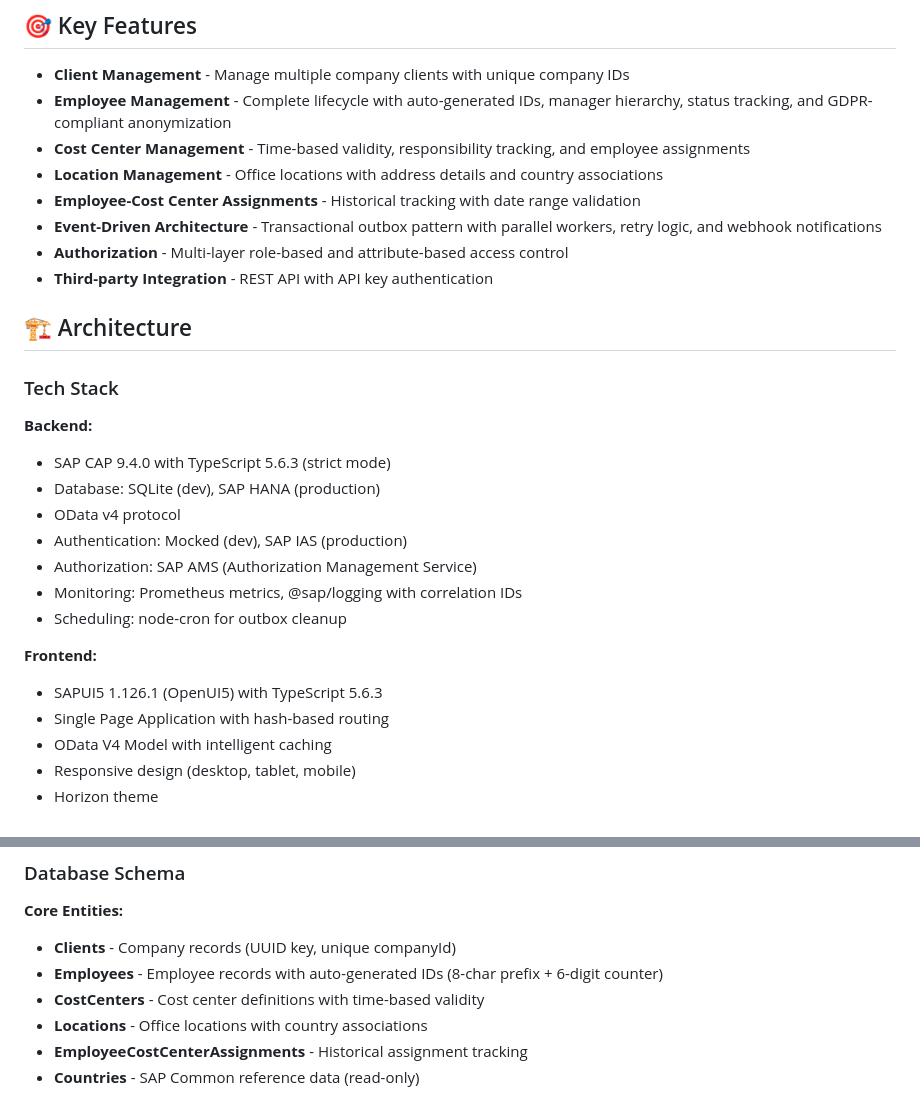
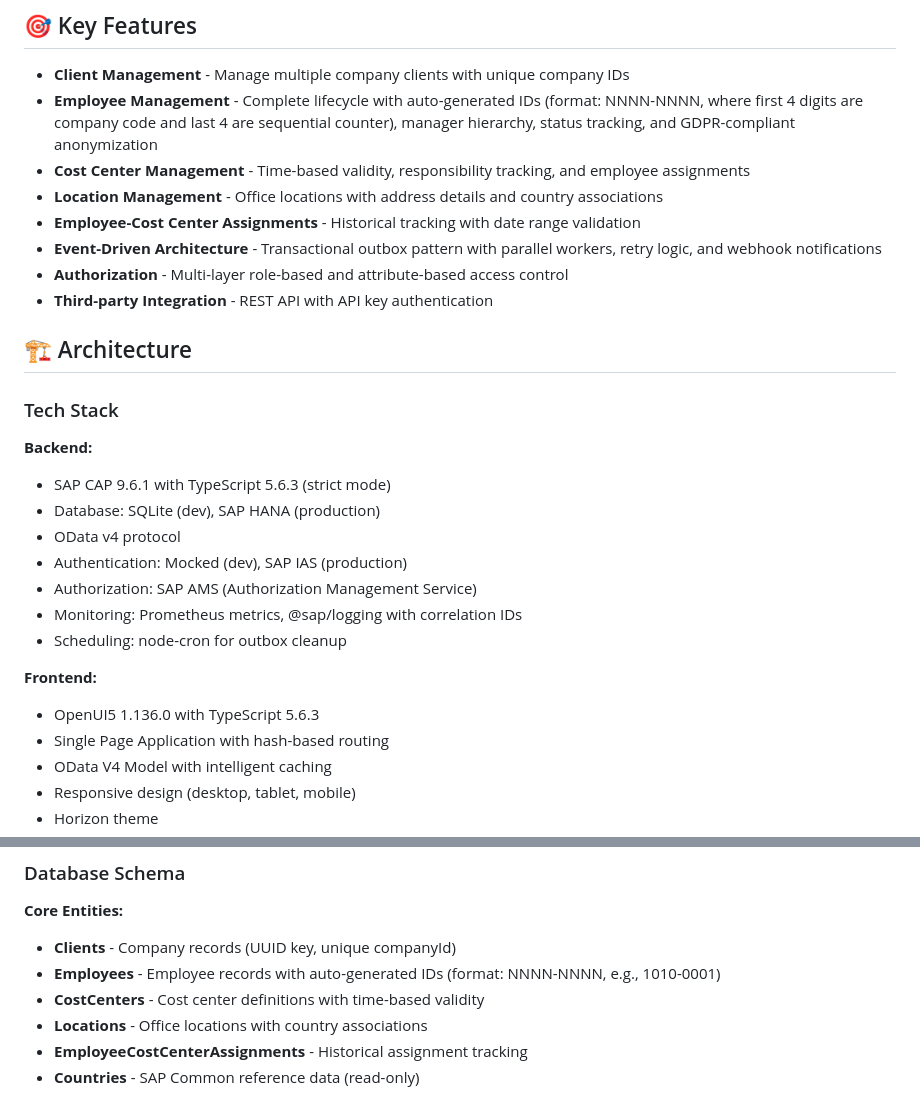
Before and after one commit to jsevenheck/cap-typescript, a Markdown page: README.md, 2 parts joined by grey strips. GitHub-like rendering.

Commit message:
Update README with correct versions and employee ID format
- Update SAP CAP version from 9.4.0 to 9.6.1
- Update UI5 from SAPUI5 1.126.1 to OpenUI5 1.136.0
- Fix employee ID format description (NNNN-NNNN instead of 8-char + 6-digit)

Co-authored-by: jsevenheck <163674456+jsevenheck@users.noreply.github.com>

```diff
--- a/README.md
+++ b/README.md
@@ -11,7 +11,7 @@ A full-stack TypeScript application built with SAP Cloud Application Programming
 ## 🎯 Key Features
 
 - **Client Management** - Manage multiple company clients with unique company IDs
-- **Employee Management** - Complete lifecycle with auto-generated IDs, manager hierarchy, status tracking, and GDPR-compliant anonymization
+- **Employee Management** - Complete lifecycle with auto-generated IDs (format: NNNN-NNNN, where first 4 digits are company code and last 4 are sequential counter), manager hierarchy, status tracking, and GDPR-compliant anonymization
 - **Cost Center Management** - Time-based validity, responsibility tracking, and employee assignments
 - **Location Management** - Office locations with address details and country associations
 - **Employee-Cost Center Assignments** - Historical tracking with date range validation
@@ -24,7 +24,7 @@ A full-stack TypeScript application built with SAP Cloud Application Programming
 ### Tech Stack
 
 **Backend:**
-- SAP CAP 9.4.0 with TypeScript 5.6.3 (strict mode)
+- SAP CAP 9.6.1 with TypeScript 5.6.3 (strict mode)
 - Database: SQLite (dev), SAP HANA (production)
 - OData v4 protocol
 - Authentication: Mocked (dev), SAP IAS (production)
@@ -33,7 +33,7 @@ A full-stack TypeScript application built with SAP Cloud Application Programming
 - Scheduling: node-cron for outbox cleanup
 
 **Frontend:**
-- SAPUI5 1.126.1 (OpenUI5) with TypeScript 5.6.3
+- OpenUI5 1.136.0 with TypeScript 5.6.3
 - Single Page Application with hash-based routing
 - OData V4 Model with intelligent caching
 - Responsive design (desktop, tablet, mobile)
@@ -64,7 +64,7 @@ A full-stack TypeScript application built with SAP Cloud Application Programming
 
 **Core Entities:**
 - **Clients** - Company records (UUID key, unique companyId)
-- **Employees** - Employee records with auto-generated IDs (8-char prefix + 6-digit counter)
+- **Employees** - Employee records with auto-generated IDs (format: NNNN-NNNN, e.g., 1010-0001)
 - **CostCenters** - Cost center definitions with time-based validity
 - **Locations** - Office locations with country associations
 - **EmployeeCostCenterAssignments** - Historical assignment tracking
```
